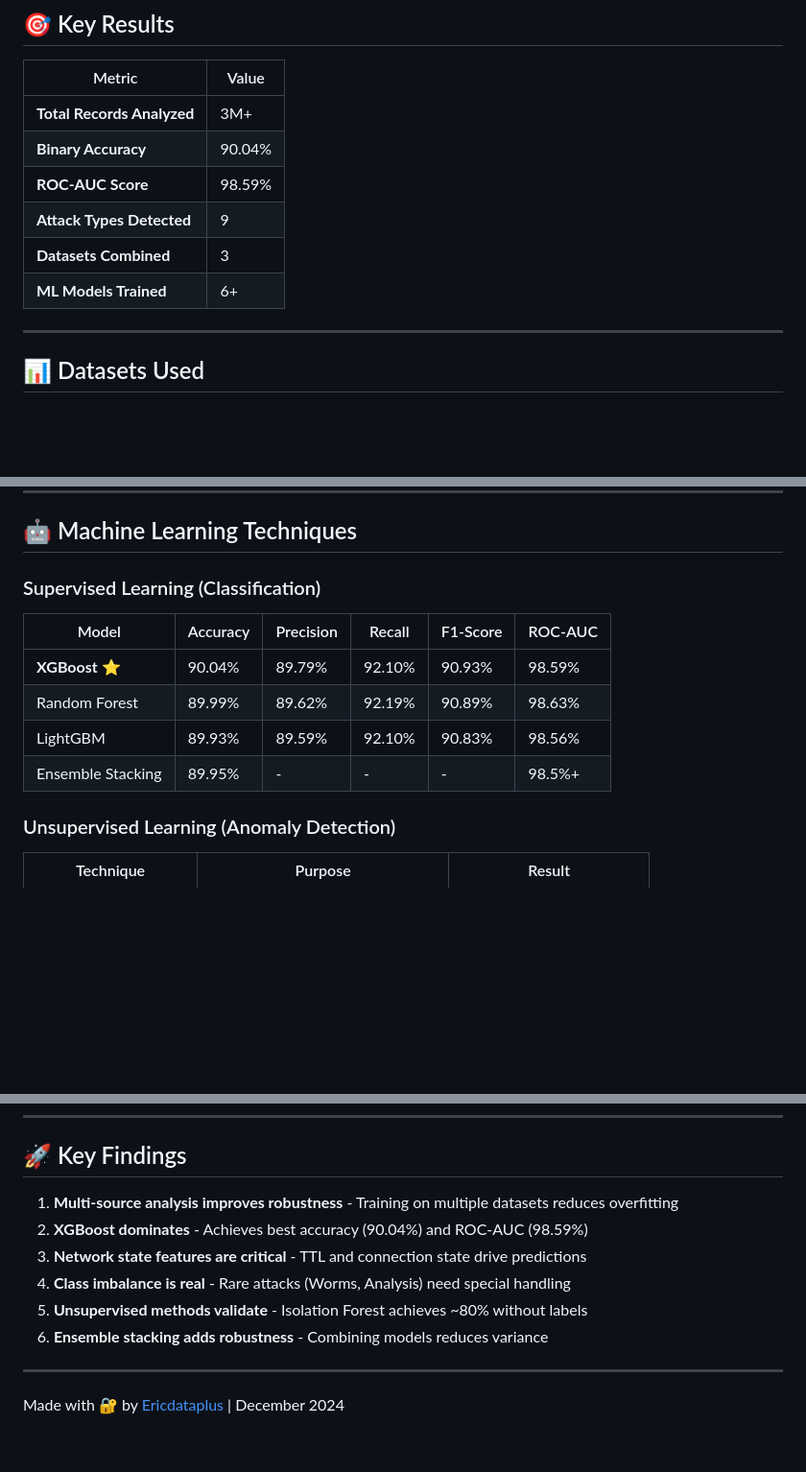
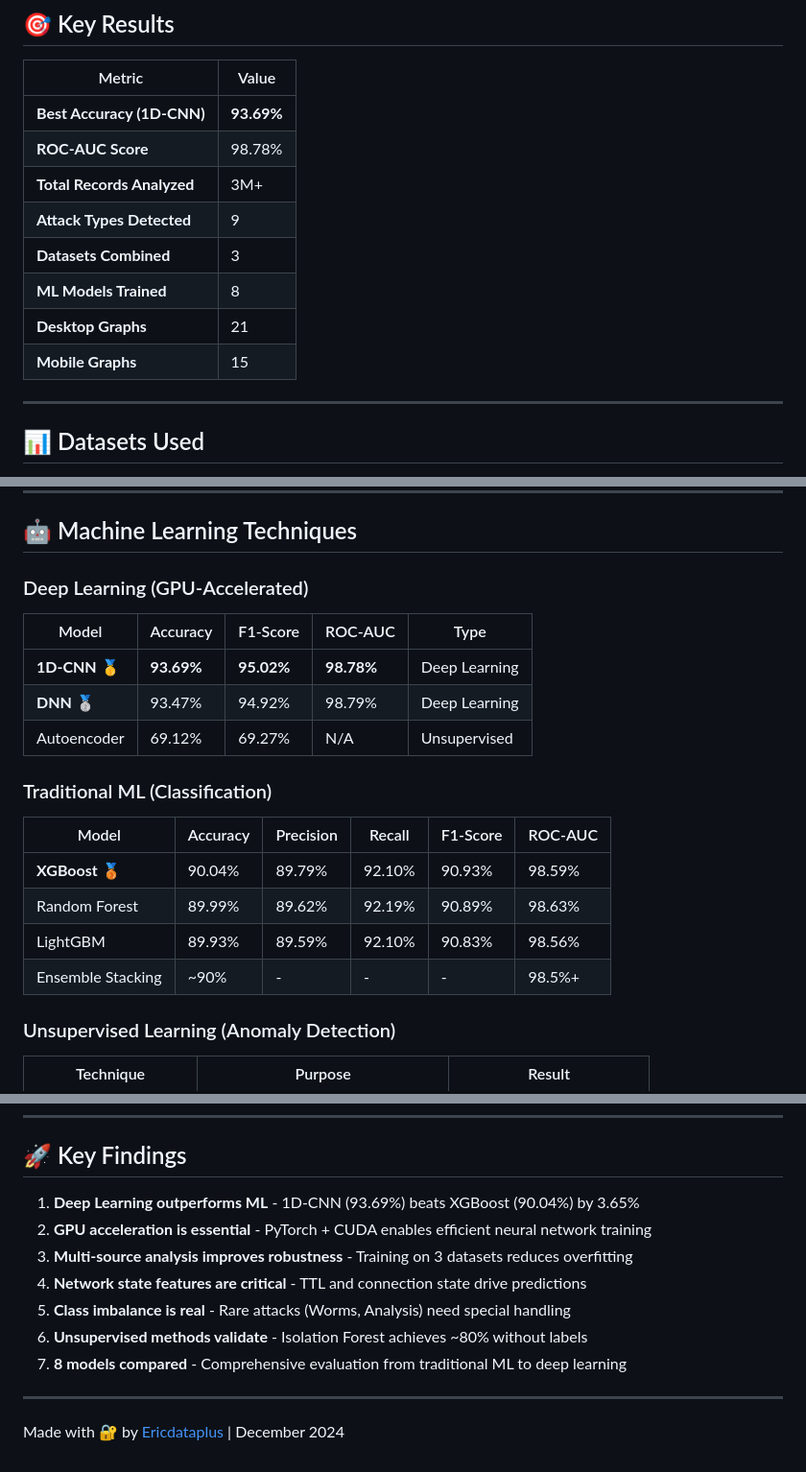
Before and after one commit to Ericdataplus/network-intrusion-detection, a Markdown page: README.md, 3 parts joined by grey strips. Shown at 96% size. Drawn GitHub-style; blank space fills up the shorter version.

Commit message:
Final: README update with DL results, 93.7% accuracy, 8 models, 36 graphs total

```diff
--- a/README.md
+++ b/README.md
@@ -17,12 +17,14 @@
 
 | Metric | Value |
 |--------|-------|
+| **Best Accuracy (1D-CNN)** | **93.69%** |
+| **ROC-AUC Score** | 98.78% |
 | **Total Records Analyzed** | 3M+ |
-| **Binary Accuracy** | 90.04% |
-| **ROC-AUC Score** | 98.59% |
 | **Attack Types Detected** | 9 |
 | **Datasets Combined** | 3 |
-| **ML Models Trained** | 6+ |
+| **ML Models Trained** | 8 |
+| **Desktop Graphs** | 21 |
+| **Mobile Graphs** | 15 |
 
 ---
 
@@ -47,14 +49,22 @@ This project combines **three industry-standard benchmark datasets** for compreh
 
 ## 🤖 Machine Learning Techniques
 
-### Supervised Learning (Classification)
+### Deep Learning (GPU-Accelerated)
+
+| Model | Accuracy | F1-Score | ROC-AUC | Type |
+|-------|----------|----------|---------|------|
+| **1D-CNN** 🥇 | **93.69%** | **95.02%** | **98.78%** | Deep Learning |
+| **DNN** 🥈 | 93.47% | 94.92% | 98.79% | Deep Learning |
+| Autoencoder | 69.12% | 69.27% | N/A | Unsupervised |
+
+### Traditional ML (Classification)
 
 | Model | Accuracy | Precision | Recall | F1-Score | ROC-AUC |
 |-------|----------|-----------|--------|----------|---------|
-| **XGBoost** ⭐ | 90.04% | 89.79% | 92.10% | 90.93% | 98.59% |
+| **XGBoost** 🥉 | 90.04% | 89.79% | 92.10% | 90.93% | 98.59% |
 | Random Forest | 89.99% | 89.62% | 92.19% | 90.89% | 98.63% |
 | LightGBM | 89.93% | 89.59% | 92.10% | 90.83% | 98.56% |
-| Ensemble Stacking | 89.95% | - | - | - | 98.5%+ |
+| Ensemble Stacking | ~90% | - | - | - | 98.5%+ |
 
 ### Unsupervised Learning (Anomaly Detection)
 
@@ -213,12 +223,13 @@ This project implements techniques from cutting-edge research (2023-2024):
 
 ## 🚀 Key Findings
 
-1. **Multi-source analysis improves robustness** - Training on multiple datasets reduces overfitting
-2. **XGBoost dominates** - Achieves best accuracy (90.04%) and ROC-AUC (98.59%)
-3. **Network state features are critical** - TTL and connection state drive predictions
-4. **Class imbalance is real** - Rare attacks (Worms, Analysis) need special handling
-5. **Unsupervised methods validate** - Isolation Forest achieves ~80% without labels
-6. **Ensemble stacking adds robustness** - Combining models reduces variance
+1. **Deep Learning outperforms ML** - 1D-CNN (93.69%) beats XGBoost (90.04%) by 3.65%
+2. **GPU acceleration is essential** - PyTorch + CUDA enables efficient neural network training
+3. **Multi-source analysis improves robustness** - Training on 3 datasets reduces overfitting
+4. **Network state features are critical** - TTL and connection state drive predictions
+5. **Class imbalance is real** - Rare attacks (Worms, Analysis) need special handling
+6. **Unsupervised methods validate** - Isolation Forest achieves ~80% without labels
+7. **8 models compared** - Comprehensive evaluation from traditional ML to deep learning
 
 ---
 
```
Also changed, not shown: other parts of README.md (+2 -2 lines).
